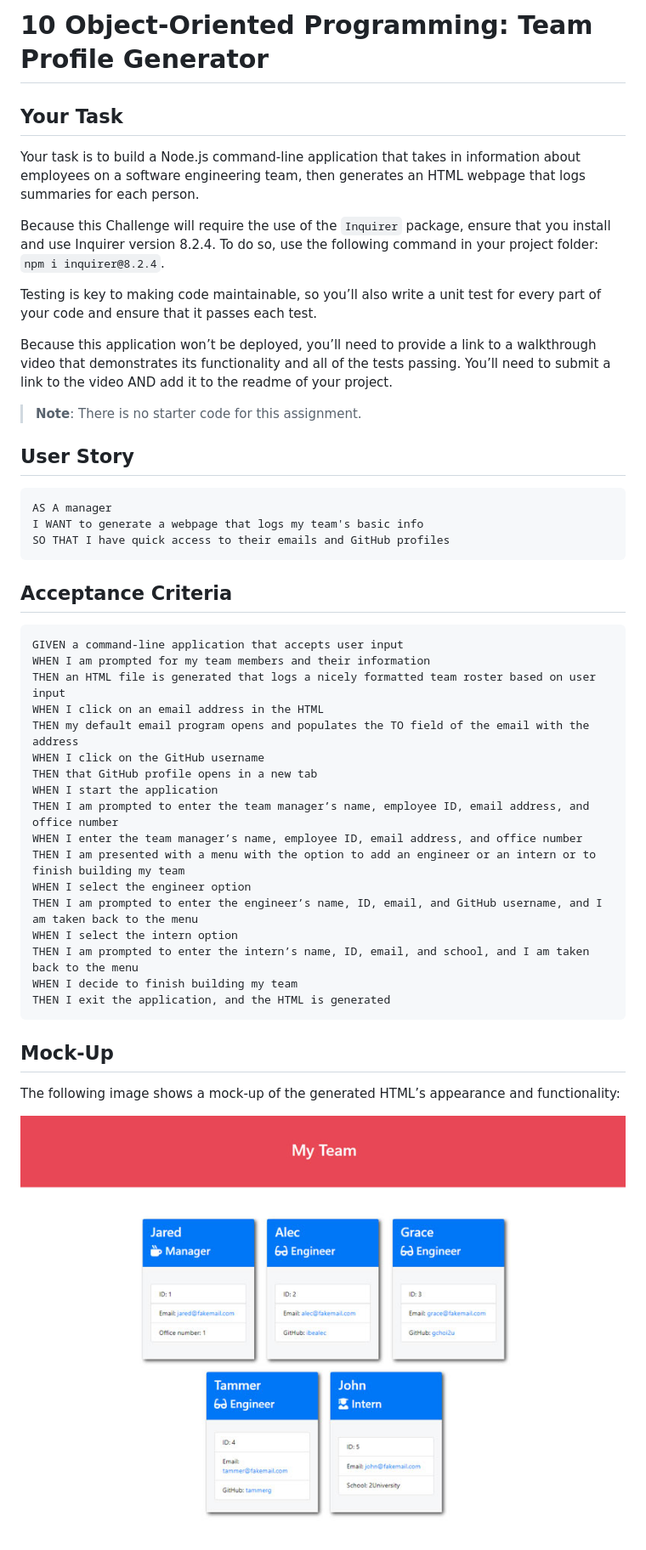
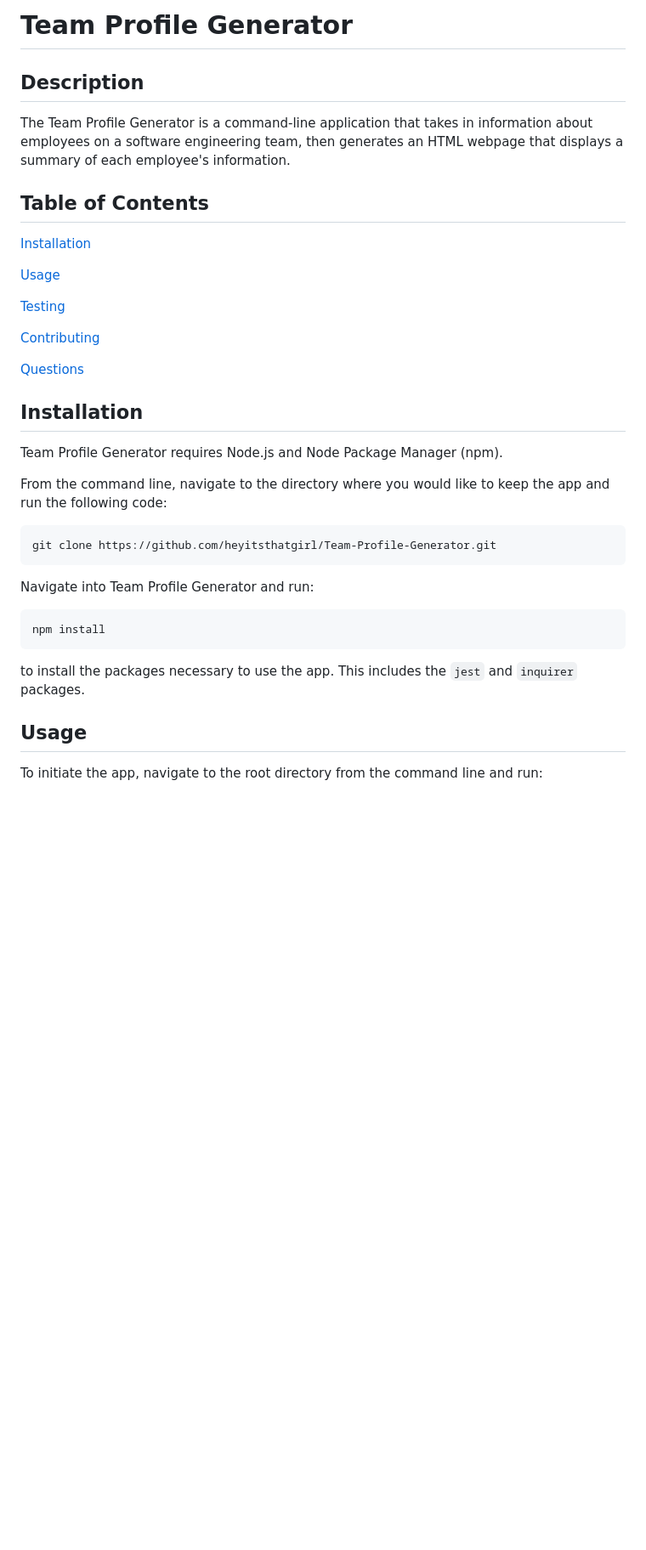
Before and after one commit to heyitsthatgirl/Team-Profile-Generator, a Markdown page: README.md, the part around the change printed below. Shown: that part at 85% size. GitHub-like rendering; pictures changed too: Assets/10-object-oriented-programming-homework-demo.png (deleted); blank space fills up the shorter version.

````diff
--- a/README.md
+++ b/README.md
@@ -1,50 +1,40 @@
-# 10 Object-Oriented Programming: Team Profile Generator
+# Team Profile Generator
 
-## Your Task
+## Description
 
-Your task is to build a Node.js command-line application that takes in information about employees on a software engineering team, then generates an HTML webpage that logs summaries for each person.
+The Team Profile Generator is a command-line application that takes in information about employees on a software engineering team, then generates an HTML webpage that displays a summary of each employee's information.
 
-Because this Challenge will require the use of the `Inquirer` package, ensure that you install and use Inquirer version 8.2.4. To do so, use the following command in your project folder: `npm i inquirer@8.2.4`.
+## Table of Contents
 
-Testing is key to making code maintainable, so you’ll also write a unit test for every part of your code and ensure that it passes each test.
+[Installation](#installation)
 
-Because this application won’t be deployed, you’ll need to provide a link to a walkthrough video that demonstrates its functionality and all of the tests passing. You’ll need to submit a link to the video AND add it to the readme of your project.
+[Usage](#usage)
 
-> **Note**: There is no starter code for this assignment.
+[Testing](#testing)
 
-## User Story
+[Contributing](#contributing)
+
+[Questions](#questions)
+
+## Installation
+
+Team Profile Generator requires Node.js and Node Package Manager (npm).
+
+From the command line, navigate to the directory where you would like to keep the app and run the following code:
 
 ```md
-AS A manager
-I WANT to generate a webpage that logs my team's basic info
-SO THAT I have quick access to their emails and GitHub profiles
+git clone https://github.com/heyitsthatgirl/Team-Profile-Generator.git
 ```
 
-## Acceptance Criteria
+Navigate into Team Profile Generator and run:
 
 ```md
-GIVEN a command-line application that accepts user input
-WHEN I am prompted for my team members and their information
-THEN an HTML file is generated that logs a nicely formatted team roster based on user input
-WHEN I click on an email address in the HTML
-THEN my default email program opens and populates the TO field of the email with the address
-WHEN I click on the GitHub username
-THEN that GitHub profile opens in a new tab
-WHEN I start the application
-THEN I am prompted to enter the team manager’s name, employee ID, email address, and office number
-WHEN I enter the team manager’s name, employee ID, email address, and office number
-THEN I am presented with a menu with the option to add an engineer or an intern or to finish building my team
-WHEN I select the engineer option
-THEN I am prompted to enter the engineer’s name, ID, email, and GitHub username, and I am taken back to the menu
-WHEN I select the intern option
-THEN I am prompted to enter the intern’s name, ID, email, and school, and I am taken back to the menu
-WHEN I decide to finish building my team
-THEN I exit the application, and the HTML is generated
+npm install
 ```
 
-## Mock-Up
+to install the packages necessary to use the app. This includes the `jest` and `inquirer` packages.
 
-The following image shows a mock-up of the generated HTML’s appearance and functionality:
+## Usage
 
-![HTML webpage titled “My Team” features five boxes listing employee names, titles, and other key info.](./Assets/10-object-oriented-programming-homework-demo.png)
+To initiate the app, navigate to the root directory from the command line and run:
 
````
Also changed, not shown: other parts of README.md (+38 -131 lines), assets/create_demo.png (added), assets/finish_demo.png (added), assets/html_demo.png (added), assets/init_demo.png (added), assets/test_demo.png (added), 4 other files.
